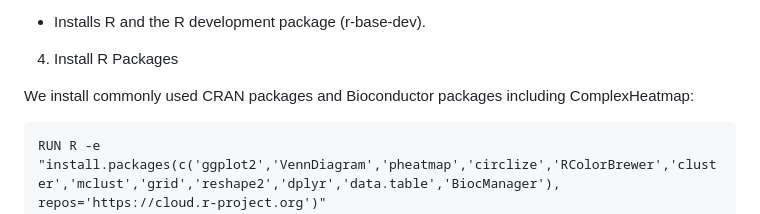
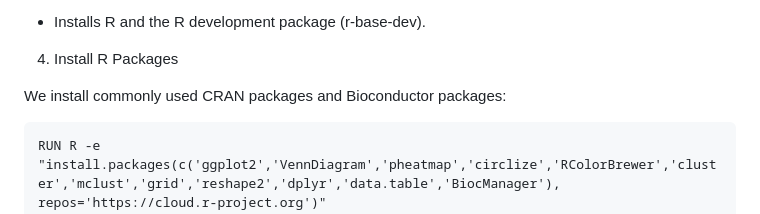
Before and after one commit to 02-mari/Projectseptember, a Markdown page: README.md, the part around the change. Drawn GitHub-style.

````diff
--- a/README.md
+++ b/README.md
@@ -58,7 +58,7 @@ RUN apt-get update && apt-get install -y --no-install-recommends r-base r-base-d
 
 4. Install R Packages
 
-We install commonly used CRAN packages and Bioconductor packages including ComplexHeatmap:
+We install commonly used CRAN packages and Bioconductor packages:
 ```{dockerfile}
 RUN R -e "install.packages(c('ggplot2','VennDiagram','pheatmap','circlize','RColorBrewer','cluster','mclust','grid','reshape2','dplyr','data.table','BiocManager'), repos='https://cloud.r-project.org')"
 
````
